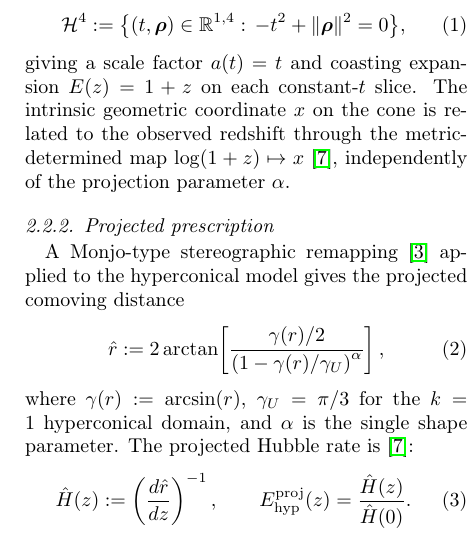
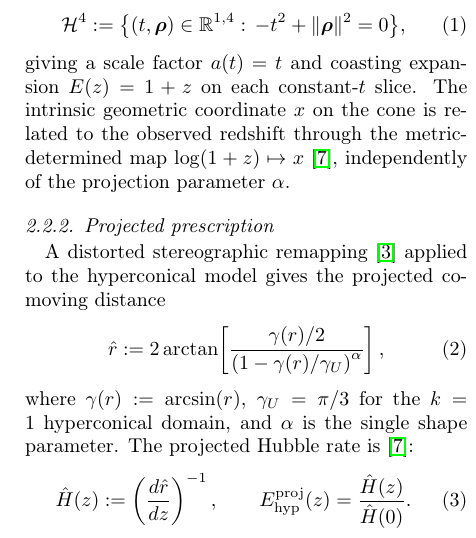
Before and after one commit to robertmonjo/bao_sn_bbn, a LaTeX paper (main.tex): part of one column of page 2 of 6, cut so that both start at the same text. Compiled offline with pdfLaTeX.

Commit message:
Update on Overleaf.

```diff
--- a/main.tex
+++ b/main.tex
@@ -71,7 +71,7 @@ giving a scale factor $a(t)=t$ and coasting expansion $E(z)=1+z$ on each constan
 
 \subsubsection{Projected prescription}\label{sec:proj}
 
-A Monjo-type stereographic remapping \cite{monjo2018projected} applied to the hyperconical model gives the projected comoving distance
+A distorted stereographic remapping \cite{monjo2018projected} applied to the hyperconical model gives the projected comoving distance
 \begin{equation}
 \hat r :=
 2\arctan\!\left[
```
Also changed, not shown: main.tex (2 more changed lines).
